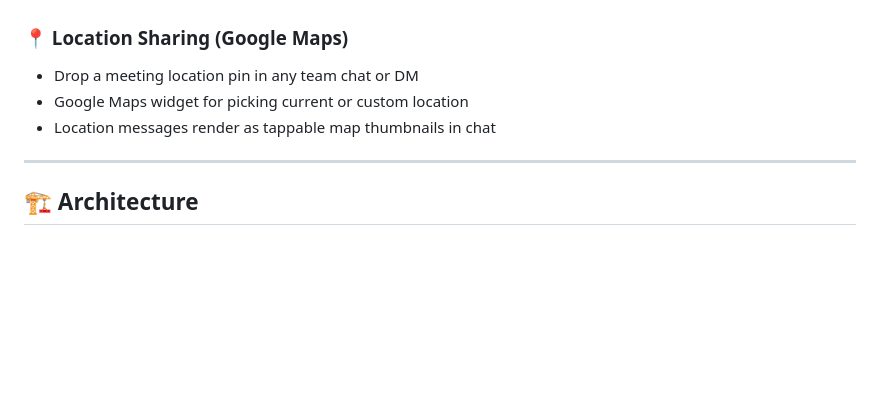
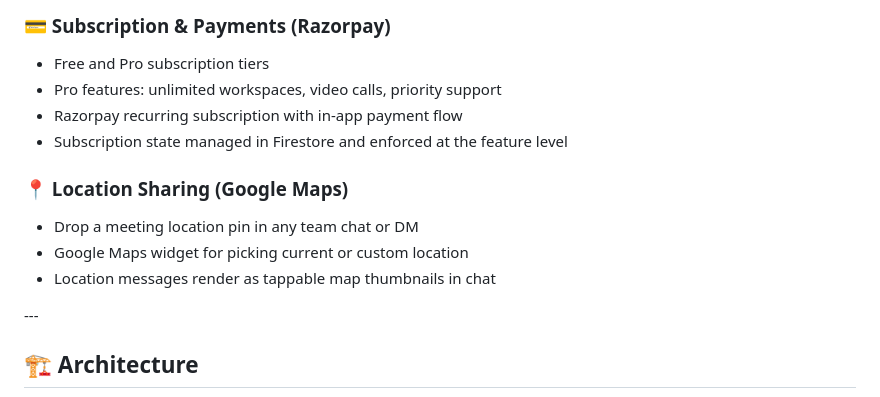
Before and after one commit to Bharath-OS/dev_hub, a Markdown page: README.md, the part around one of its changes. Rendered like a GitHub page; blank space fills up the shorter version.

```diff
--- a/README.md
+++ b/README.md
@@ -73,10 +73,17 @@ Every development team runs on at least three separate tools. A chat app (Slack)
+### 💳 Subscription \& Payments (Razorpay)
+
+* Free and Pro subscription tiers
+* Pro features: unlimited workspaces, video calls, priority support
+* Razorpay recurring subscription with in-app payment flow
+* Subscription state managed in Firestore and enforced at the feature level
 
 ### 📍 Location Sharing (Google Maps)
-- Drop a meeting location pin in any team chat or DM
-- Google Maps widget for picking current or custom location
-- Location messages render as tappable map thumbnails in chat
 
----
+* Drop a meeting location pin in any team chat or DM
+* Google Maps widget for picking current or custom location
+* Location messages render as tappable map thumbnails in chat
+
+\---
 
 ## 🏗 Architecture
 
```
Also changed, not shown: other parts of README.md (+246 -243 lines).
